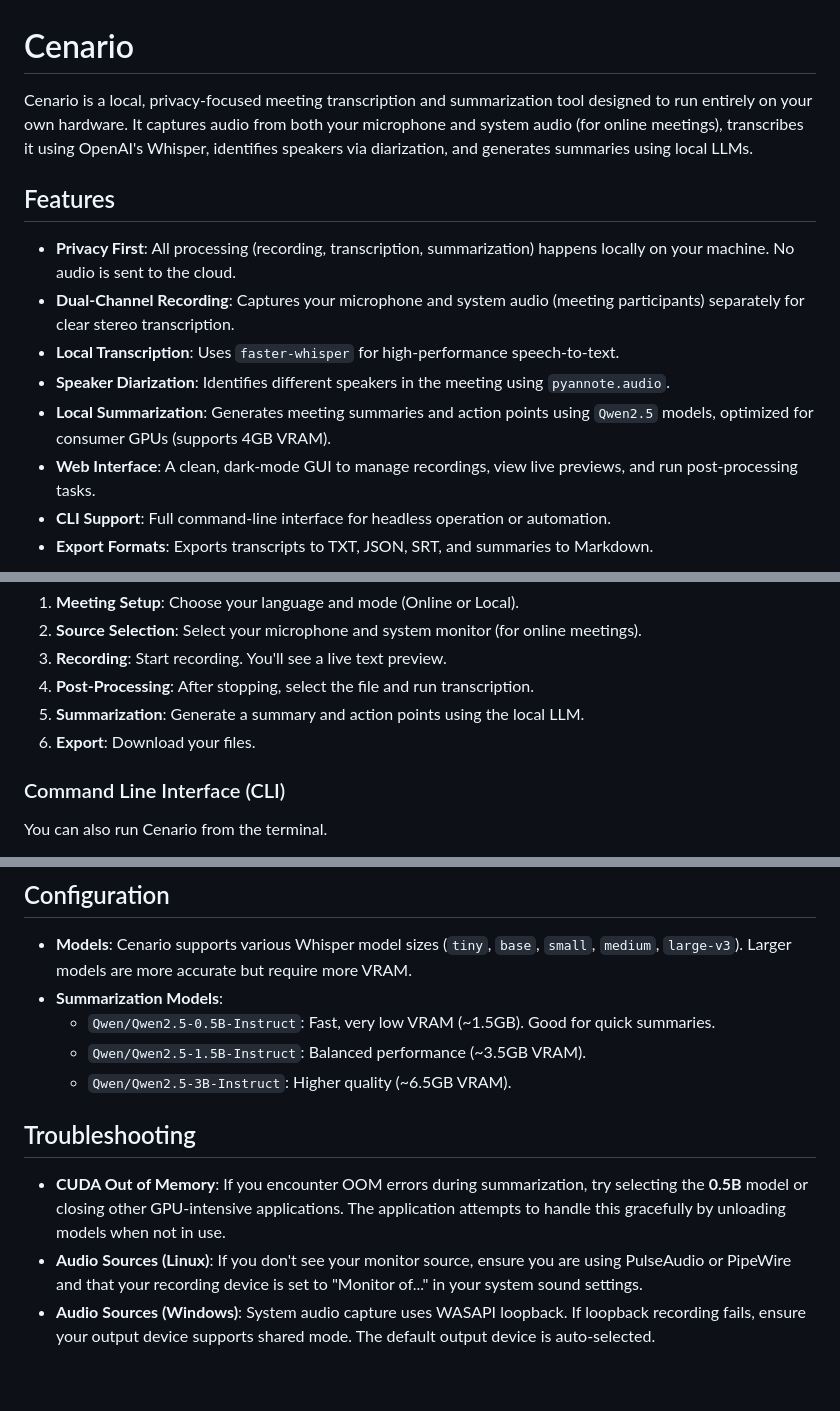
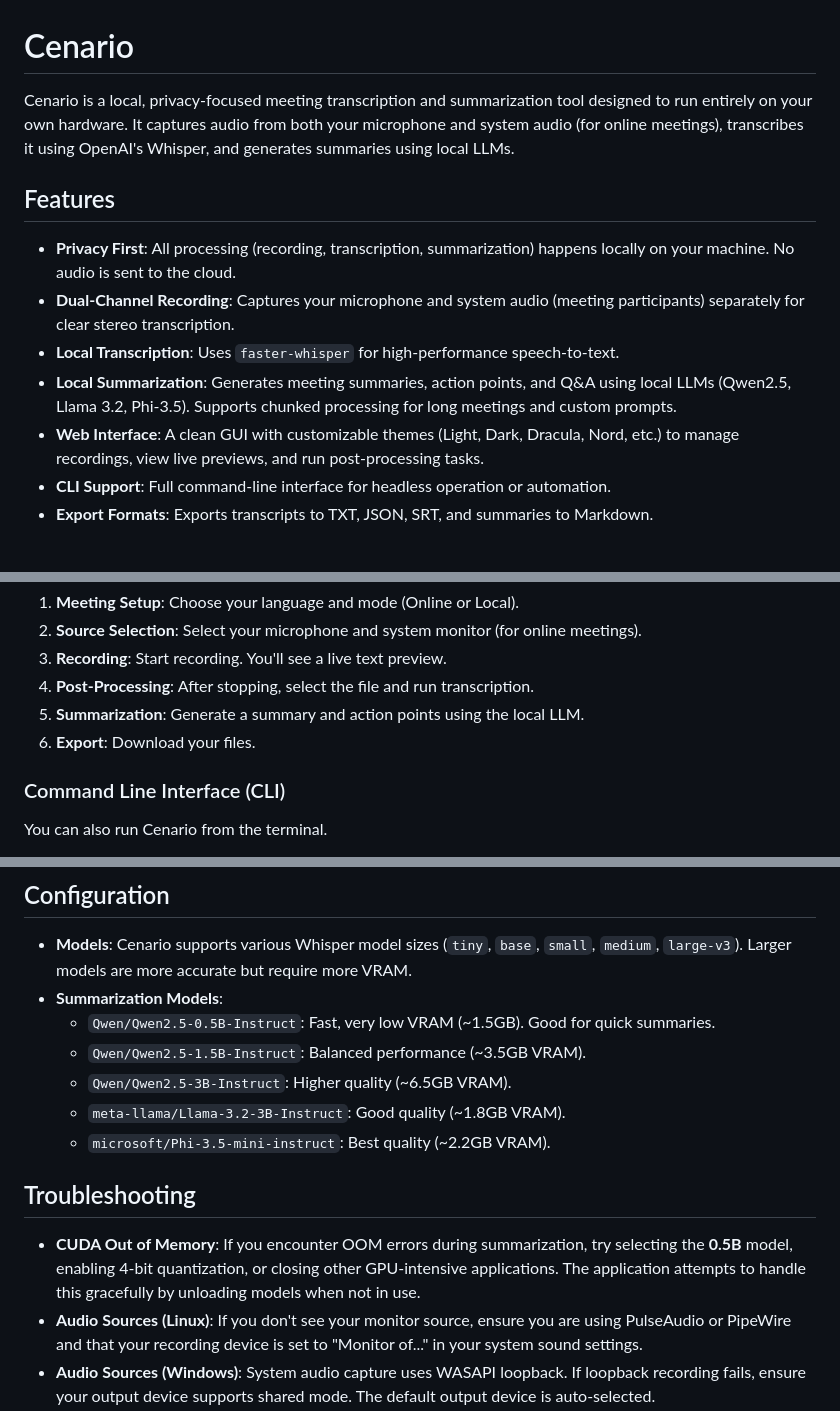
Before and after one commit to ralexms/Cenario, a Markdown page: README.md, 3 parts joined by grey strips. GitHub-like rendering; blank space fills up the shorter version.

Commit message:
Update README to enhance feature descriptions and clarify GPU support details

```diff
--- a/README.md
+++ b/README.md
@@ -1,15 +1,14 @@
 # Cenario
 
-Cenario is a local, privacy-focused meeting transcription and summarization tool designed to run entirely on your own hardware. It captures audio from both your microphone and system audio (for online meetings), transcribes it using OpenAI's Whisper, identifies speakers via diarization, and generates summaries using local LLMs.
+Cenario is a local, privacy-focused meeting transcription and summarization tool designed to run entirely on your own hardware. It captures audio from both your microphone and system audio (for online meetings), transcribes it using OpenAI's Whisper, and generates summaries using local LLMs.
 
 ## Features
 
 *   **Privacy First**: All processing (recording, transcription, summarization) happens locally on your machine. No audio is sent to the cloud.
 *   **Dual-Channel Recording**: Captures your microphone and system audio (meeting participants) separately for clear stereo transcription.
 *   **Local Transcription**: Uses `faster-whisper` for high-performance speech-to-text.
-*   **Speaker Diarization**: Identifies different speakers in the meeting using `pyannote.audio`.
-*   **Local Summarization**: Generates meeting summaries and action points using `Qwen2.5` models, optimized for consumer GPUs (supports 4GB VRAM).
-*   **Web Interface**: A clean, dark-mode GUI to manage recordings, view live previews, and run post-processing tasks.
+*   **Local Summarization**: Generates meeting summaries, action points, and Q&A using local LLMs (Qwen2.5, Llama 3.2, Phi-3.5). Supports chunked processing for long meetings and custom prompts.
+*   **Web Interface**: A clean GUI with customizable themes (Light, Dark, Dracula, Nord, etc.) to manage recordings, view live previews, and run post-processing tasks.
 *   **CLI Support**: Full command-line interface for headless operation or automation.
 *   **Export Formats**: Exports transcripts to TXT, JSON, SRT, and summaries to Markdown.
 
@@ -91,8 +90,8 @@ The browser opens automatically. To disable: set `CENARIO_NO_BROWSER=1` in the `
 2.  **Source Selection**: Select your microphone and system monitor (for online meetings).
 3.  **Recording**: Start recording. You'll see a live text preview.
 4.  **Post-Processing**: After stopping, select the file and run transcription.
-6.  **Summarization**: Generate a summary and action points using the local LLM.
-7.  **Export**: Download your files.
+5.  **Summarization**: Generate a summary and action points using the local LLM.
+6.  **Export**: Download your files.
 
 ### Command Line Interface (CLI)
 
@@ -122,10 +121,12 @@ You can also run Cenario from the terminal.
     *   `Qwen/Qwen2.5-0.5B-Instruct`: Fast, very low VRAM (~1.5GB). Good for quick summaries.
     *   `Qwen/Qwen2.5-1.5B-Instruct`: Balanced performance (~3.5GB VRAM).
     *   `Qwen/Qwen2.5-3B-Instruct`: Higher quality (~6.5GB VRAM).
+    *   `meta-llama/Llama-3.2-3B-Instruct`: Good quality (~1.8GB VRAM).
+    *   `microsoft/Phi-3.5-mini-instruct`: Best quality (~2.2GB VRAM).
 
 ## Troubleshooting
 
-*   **CUDA Out of Memory**: If you encounter OOM errors during summarization, try selecting the **0.5B** model or closing other GPU-intensive applications. The application attempts to handle this gracefully by unloading models when not in use.
+*   **CUDA Out of Memory**: If you encounter OOM errors during summarization, try selecting the **0.5B** model, enabling 4-bit quantization, or closing other GPU-intensive applications. The application attempts to handle this gracefully by unloading models when not in use.
 *   **Audio Sources (Linux)**: If you don't see your monitor source, ensure you are using PulseAudio or PipeWire and that your recording device is set to "Monitor of..." in your system sound settings.
 *   **Audio Sources (Windows)**: System audio capture uses WASAPI loopback. If loopback recording fails, ensure your output device supports shared mode. The default output device is auto-selected.
 *   **Audio Sources (macOS)**: System audio capture requires a virtual loopback device. Install [BlackHole 2ch](https://github.com/ExistentialAudio/BlackHole) (`brew install blackhole-2ch`). Once installed, restart any active audio apps and click **Check again** in the Cenario warning banner — it will disappear once BlackHole is detected. Without BlackHole only your microphone is available.
```
Also changed, not shown: other parts of README.md (+1 -1 lines).
